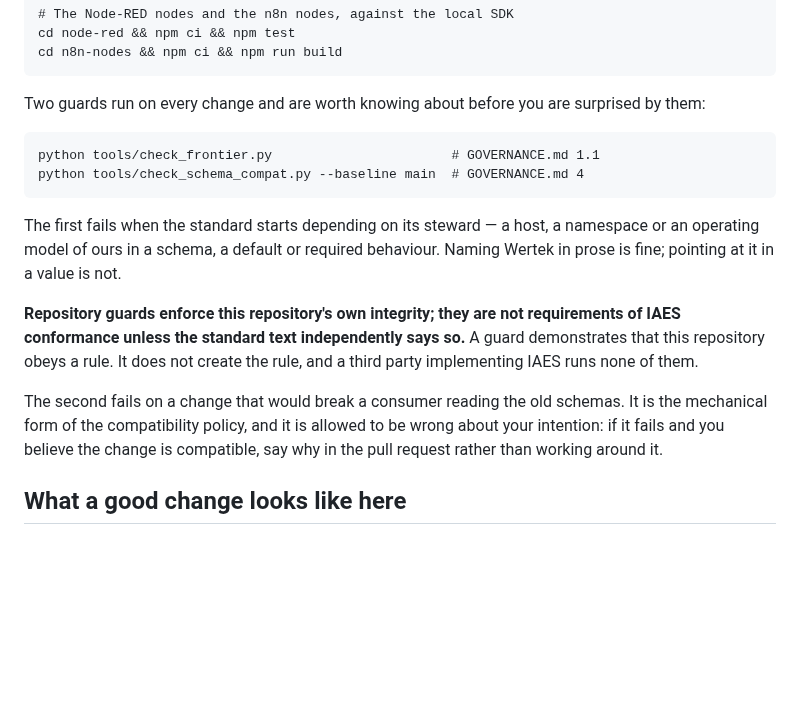
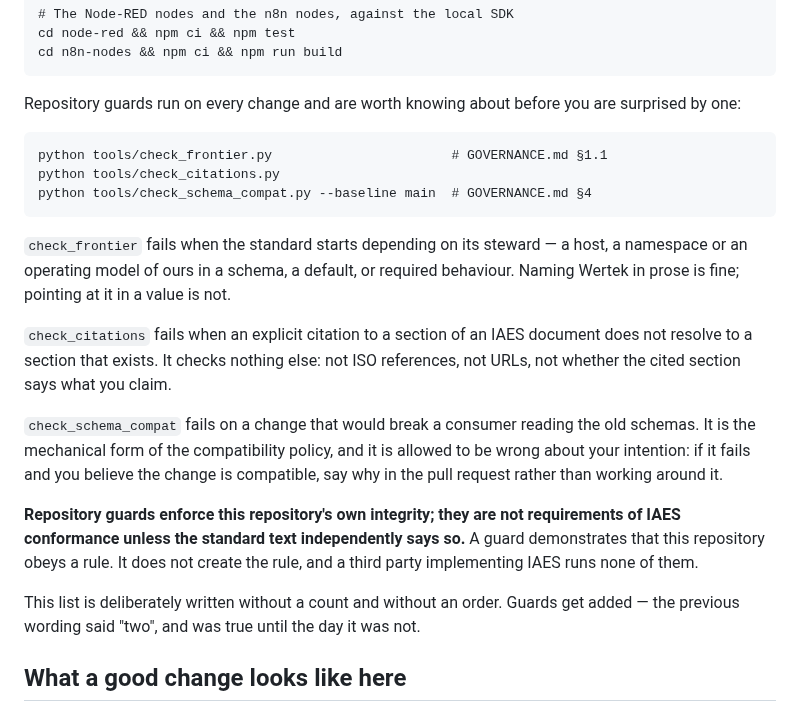
Before and after one commit to wertek-ai/iaes, a Markdown page: CONTRIBUTING.md, the part around the change. Rendered like a GitHub page; blank space fills up the shorter version.

Commit message:
The list of guards should not carry a number, or an order
"Two guards run on every change" was true when it was written and stopped being
true the moment the citation guard merged -- the same failure the guard itself
exists to catch, one level up: text that was correct while its evidence changed
underneath it.

Writing "three" would only move the expiry date. B and C add more.

So the section carries no count and no ordinal. It said "The first fails when"
and "The second fails on", which is worse than the number: that phrasing breaks
when a guard is reordered, not only when one is added. Each guard is now named
where it is described.

The list matches what CI runs, checked rather than recalled: check_frontier,
check_citations, check_schema_compat.

Co-Authored-By: Claude Opus 5 (1M context) <noreply@anthropic.com>
Claude-Session: https://claude.ai/code/session_019gatfb3jiYWRHkSqDAPpEx

````diff
--- a/CONTRIBUTING.md
+++ b/CONTRIBUTING.md
@@ -66,28 +66,38 @@ cd node-red && npm ci && npm test
 cd n8n-nodes && npm ci && npm run build
 ```
 
-Two guards run on every change and are worth knowing about before you are
-surprised by them:
+Repository guards run on every change and are worth knowing about before you
+are surprised by one:
 
 ```
-python tools/check_frontier.py                       # GOVERNANCE.md 1.1
-python tools/check_schema_compat.py --baseline main  # GOVERNANCE.md 4
+python tools/check_frontier.py                       # GOVERNANCE.md §1.1
+python tools/check_citations.py
+python tools/check_schema_compat.py --baseline main  # GOVERNANCE.md §4
 ```
 
-The first fails when the standard starts depending on its steward — a host, a
-namespace or an operating model of ours in a schema, a default or required
-behaviour. Naming Wertek in prose is fine; pointing at it in a value is not.
+`check_frontier` fails when the standard starts depending on its steward — a
+host, a namespace or an operating model of ours in a schema, a default, or
+required behaviour. Naming Wertek in prose is fine; pointing at it in a value
+is not.
+
+`check_citations` fails when an explicit citation to a section of an IAES
+document does not resolve to a section that exists. It checks nothing else: not
+ISO references, not URLs, not whether the cited section says what you claim.
+
+`check_schema_compat` fails on a change that would break a consumer reading the
+old schemas. It is the mechanical form of the compatibility policy, and it is
+allowed to be wrong about your intention: if it fails and you believe the
+change is compatible, say why in the pull request rather than working around
+it.
 
 **Repository guards enforce this repository's own integrity; they are not
 requirements of IAES conformance unless the standard text independently says
 so.** A guard demonstrates that this repository obeys a rule. It does not
 create the rule, and a third party implementing IAES runs none of them.
 
-The second fails on a change that would break a consumer reading the old
-schemas. It is the mechanical form of the compatibility policy, and it is
-allowed to be wrong about your intention: if it fails and you believe the
-change is compatible, say why in the pull request rather than working around
-it.
+This list is deliberately written without a count and without an order.
+Guards get added — the previous wording said "two", and was true until the day
+it was not.
 
 ## What a good change looks like here
 
````
